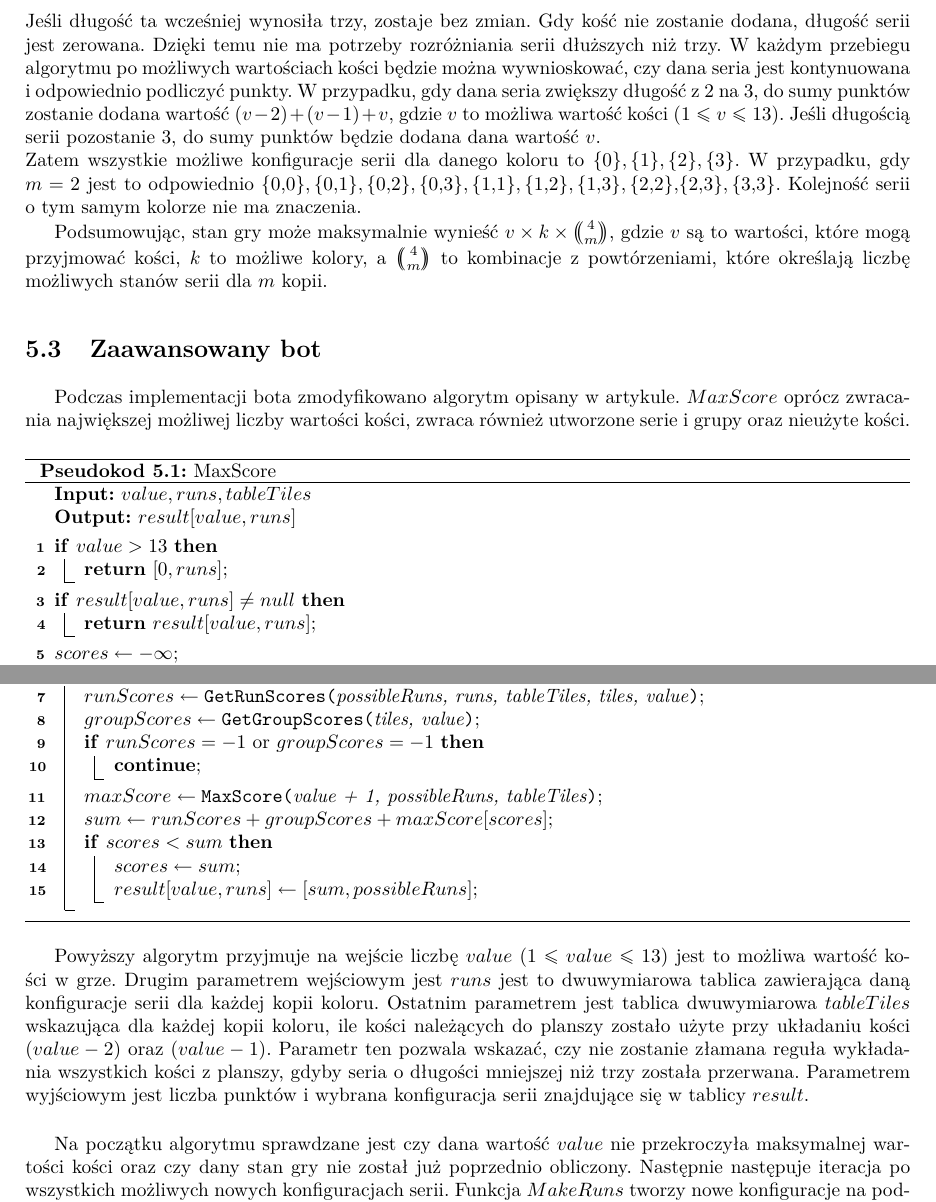
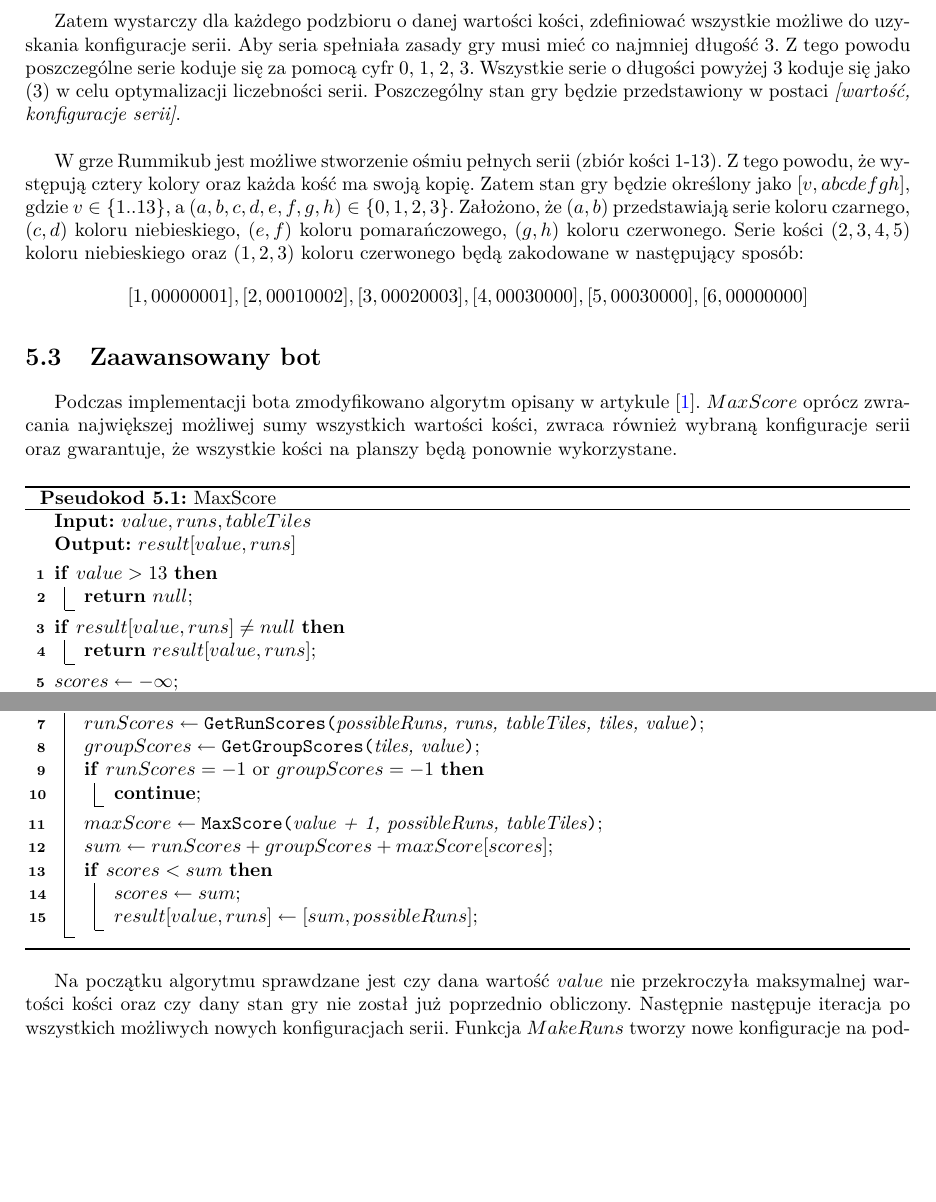
Before and after one commit to adbednarz/engenering-thesis, a LaTeX thesis (praca.tex, which reads rozdzial5.tex): two parts of page 34 of 42, joined at a grey line, cut at the place of the change, the shorter picture padded with empty space. Compiled offline with pdfLaTeX.

Commit message:
poprawki

```diff
--- a/rozdzial5.tex
+++ b/rozdzial5.tex
@@ -17,12 +17,11 @@ Gra Rummikub składa się z 106 kości, w których są dwa jokery. Joker może r
 
- W celu uproszczenia wyjaśnienia zastosowanego podejścia do zdefiniowania możliwych stanów gry, przyjęto $m = 1$, czyli kości nie mają swoich kopii. W takim przypadku kość o danej wartości i danym kolorze można dodać do serii lub nie. Jeśli kość zostanie dodana, długość serii zwiększana jest o jeden. Jeśli długość ta wcześniej wynosiła trzy, zostaje bez zmian. Gdy kość nie zostanie dodana, długość serii jest zerowana. Dzięki temu nie ma potrzeby rozróżniania serii dłuższych niż trzy. W każdym przebiegu algorytmu po możliwych wartościach kości będzie można wywnioskować, czy dana seria jest kontynuowana i odpowiednio podliczyć punkty. W przypadku, gdy dana seria zwiększy długość z $2$ na $3$, do sumy punktów zostanie dodana wartość $(v-2)+(v-1)+v$, gdzie $v$ to możliwa wartość kości ($1 \le v \le 13$). Jeśli długością serii pozostanie $3$, do sumy punktów będzie dodana dana wartość $v$. \\
- Zatem wszystkie możliwe konfiguracje serii dla danego koloru to $\{0\}, \{1\}, \{2\}, \{3\}$. W przypadku, gdy $m=2$ jest to odpowiednio $\{0,0\}, \{0,1\}, \{0,2\}, \{0,3\}, \{1,1\}, \{1,2\}, \{1,3\}, \{2,2\},\{2,3\}, \{3,3\}$. Kolejność serii o tym samym kolorze nie ma znaczenia.
+Zatem wystarczy dla każdego podzbioru o danej wartości kości, zdefiniować wszystkie możliwe do uzyskania konfiguracje serii. Aby seria spełniała zasady gry musi mieć co najmniej długość $3$. Z tego powodu poszczególne serie koduje się za pomocą cyfr $0$, $1$, $2$, $3$.  Wszystkie serie o długości powyżej $3$ koduje się jako $(3)$ w celu optymalizacji liczebności serii. Poszczególny stan gry będzie przedstawiony w postaci \emph{[wartość, konfiguracje serii]}. \\
 
- Podsumowując, stan gry może maksymalnie wynieść $v \times k \times \left(\!\!{4\choose m}\!\!\right)$, gdzie $v$ są to wartości, które mogą przyjmować kości, $k$ to możliwe kolory, a $\left(\!\!{4\choose m}\!\!\right)$ to kombinacje z powtórzeniami, które określają liczbę możliwych stanów serii dla $m$ kopii.
+W grze Rummikub jest możliwe stworzenie ośmiu pełnych serii (zbiór kości 1-13). Z tego powodu, że występują cztery kolory oraz każda kość ma swoją kopię. Zatem stan gry będzie określony jako $[v, abcdefgh]$, gdzie $v \in \{1..13\}$, a $(a, b, c, d, e, f, g, h) \in \{0, 1, 2, 3\}$. Założono, że $(a, b)$ przedstawiają serie koloru czarnego, $(c, d)$ koloru niebieskiego, $(e, f)$ koloru pomarańczowego, $(g, h)$ koloru czerwonego. Serie kości $(2, 3, 4, 5)$ koloru niebieskiego oraz $(1, 2, 3)$ koloru czerwonego będą zakodowane w następujący sposób: $$[1, 00000001], [2, 00010002], [3, 00020003], [4, 00030000], [5, 00030000], [6, 00000000]$$
 
 \section{Zaawansowany bot}
 
-Podczas implementacji bota zmodyfikowano algorytm opisany w artykule. $MaxScore$ oprócz zwracania największej możliwej liczby wartości kości, zwraca również utworzone serie i grupy oraz nieużyte kości. \\
+Podczas implementacji bota zmodyfikowano algorytm opisany w artykule \cite{RummikubComplexity}. $MaxScore$ oprócz zwracania największej możliwej sumy wszystkich wartości kości, zwraca również wybraną konfiguracje serii oraz gwarantuje, że wszystkie kości na planszy będą ponownie wykorzystane. \\
 
 \begin{pseudokod}[H]
 	\SetAlTitleFnt{small}
@@ -35,7 +34,7 @@ Podczas implementacji bota zmodyfikowano algorytm opisany w artykule. $MaxScore$
 	\KwOut{$result[value, runs]$}
 	\vskip 1mm
 	\If{$value > 13$}{
-		\textbf{return} $[0, runs]$;
+		\textbf{return} $null$;
 	}
 	\If{$result[value, runs] \neq null$}{
 		\textbf{return} $result[value, runs]$;
@@ -57,7 +56,6 @@ Podczas implementacji bota zmodyfikowano algorytm opisany w artykule. $MaxScore$
 	\caption{MaxScore}\label{alg:mine}
 \end{pseudokod}
 \vskip 3mm
-Powyższy algorytm przyjmuje na wejście liczbę $value$ ($1 \le value \le 13$) jest to możliwa wartość kości w grze. Drugim parametrem wejściowym jest $runs$ jest to dwuwymiarowa tablica zawierająca daną konfiguracje serii dla każdej kopii koloru. Ostatnim parametrem jest tablica dwuwymiarowa $tableTiles$ wskazująca dla każdej kopii koloru, ile kości należących do planszy zostało użyte przy układaniu kości ($value-2$) oraz ($value-1$). Parametr ten pozwala wskazać, czy nie zostanie złamana reguła wykładania wszystkich kości z planszy, gdyby seria o długości mniejszej niż trzy została przerwana. Parametrem wyjściowym jest liczba punktów i wybrana konfiguracja serii znajdujące się w tablicy $result$. \\
 
 Na początku algorytmu sprawdzane jest czy dana wartość $value$ nie przekroczyła maksymalnej wartości kości oraz czy dany stan gry nie został już poprzednio obliczony. Następnie następuje iteracja po wszystkich możliwych nowych konfiguracjach serii. Funkcja $MakeRuns$ tworzy nowe konfiguracje na podstawie obecnej konfiguracji serii i dostępnych kościach o wartości $value$. Funkcja $GetRunScores$ oblicza punkty na podstawie porównania nowej konfiguracji $possibleRuns$ z poprzednią $runs$. Ponadto usuwa ze zbioru $tiles$, użyte kości do utworzenia nowej konfiguracji serii. W przypadku gdyby seria o długości mniejszej niż trzy zawierające kości należące do planszy zostałaby przerwana, $GetRunScores$ zwróci wartość $-1$. $GetGroupScores$ z kolei tworzy grupy o największej liczbie punktów, usuwa użyte kości ze zbioru $tiles$ i w przypadku gdy pozostaną kości należące do planszy również zwraca $-1$. Następnie jest wywoływana rekurencyjnie funkcja $MaxScore$, której przekazywana wartość kości powiększona o jeden, nowa konfiguracja kości oraz zmodyfikowana tablica $tableTiles$. Po zsumowaniu wyniku sprawdzane jest, czy otrzymywany wynik jest obecnie największym możliwym wynikiem dla tego stanu gry.
 Najlepszy wynik otrzymany w poszczególnym stanie jest zapisywany do tablicy wszystkich stanów wraz z konfiguracją serii, która została wybrana dla tego stanu. \\
```
Also changed, not shown: praca.pdf, rozdzial5.tex (2 more changed lines), 3 other files.
